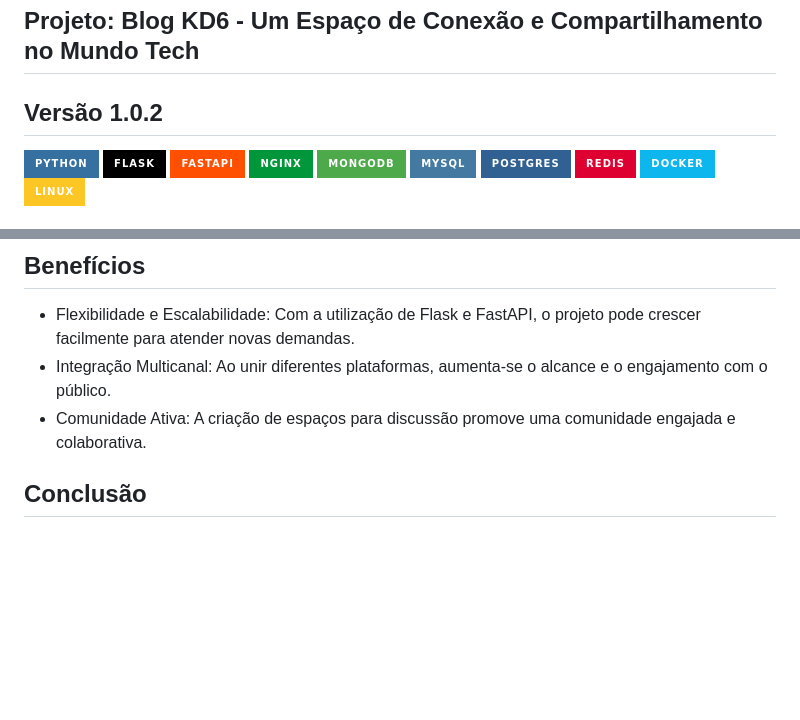
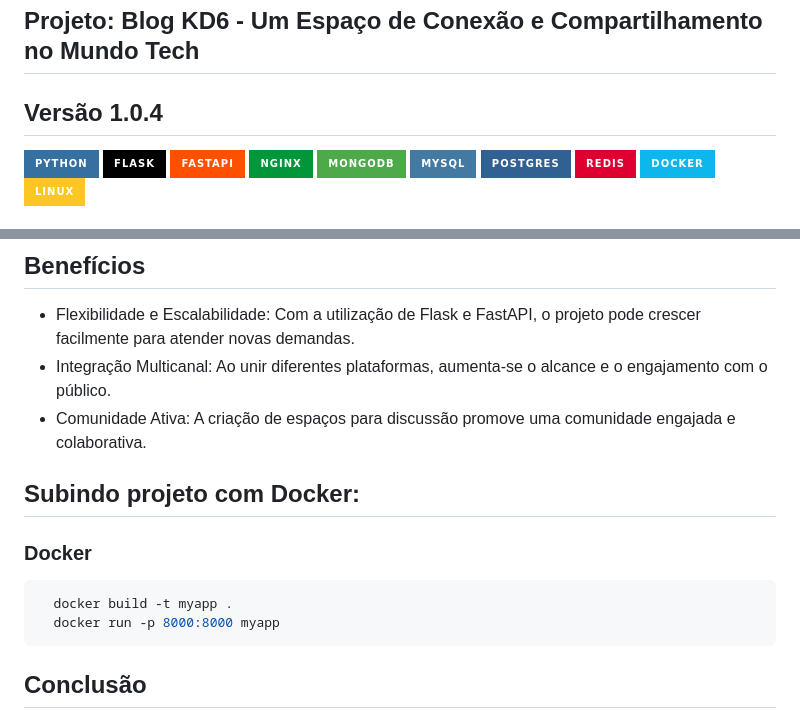
Before and after one commit to Rodrigo-Kelven/Blog_KD6, a Markdown page: README.md, 2 parts joined by grey strips. GitHub-like rendering; badges without logos; blank space fills up the shorter version.

Commit message:
Update README.md
DOCS, add used with docker

````diff
--- a/README.md
+++ b/README.md
@@ -1,5 +1,5 @@
 ## Projeto: Blog KD6  - Um Espaço de Conexão e Compartilhamento no Mundo Tech
-## Versão 1.0.2
+## Versão 1.0.4
 ![Python](https://img.shields.io/badge/python-3670A0?style=for-the-badge&logo=python&logoColor=ffdd54)
 ![Flask](https://img.shields.io/badge/flask-%23000.svg?style=for-the-badge&logo=flask&logoColor=white)
 ![FastAPI](https://img.shields.io/badge/FastAPI-%23FF4F00.svg?style=for-the-badge&logo=fastapi&logoColor=white)
@@ -42,6 +42,16 @@ Objetivos
   - Integração Multicanal: Ao unir diferentes plataformas, aumenta-se o alcance e o engajamento com o público.
   - Comunidade Ativa: A criação de espaços para discussão promove uma comunidade engajada e colaborativa.
 
+
+## Subindo projeto com Docker:
+### Docker
+```bash
+  docker build -t myapp .
+  docker run -p 8000:8000 myapp
+```
+
+
+
 ## Conclusão
 
 O Blog KD6  é mais do que um blog; é um ecossistema em constante evolução que busca conectar pessoas, compartilhar conhecimento e inspirar inovação no mundo da tecnologia. Com uma base sólida em tecnologias modernas e um plano ambicioso para expansão, este projeto tem o potencial de se tornar um ponto de referência para todos que buscam aprender, compartilhar e se conectar com a comunidade tech.
````
